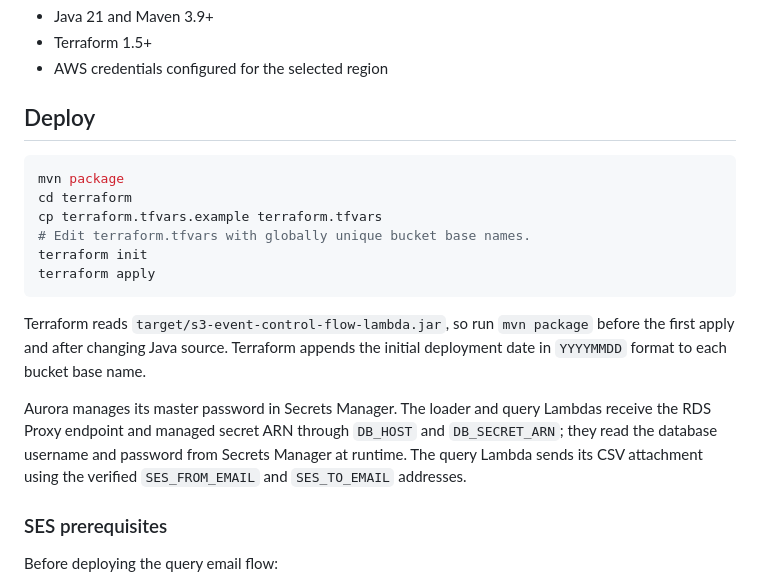
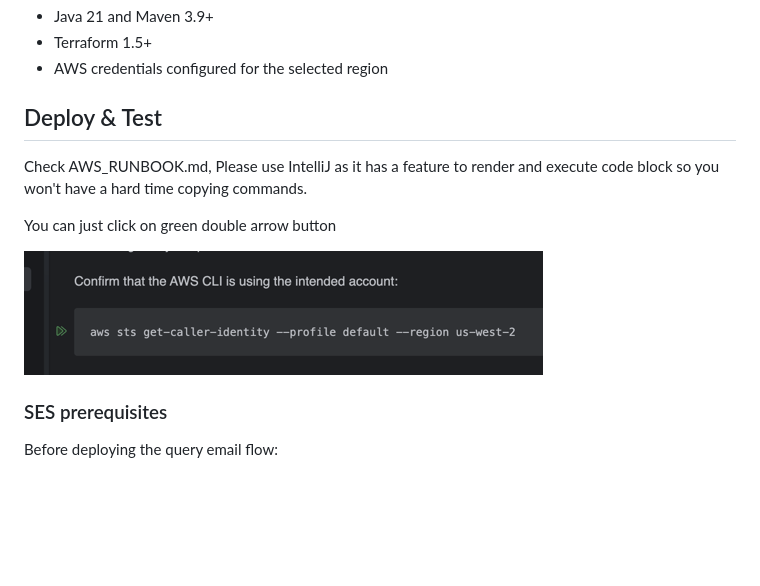
Before and after one commit to passakornsdev/tlq-pipeline-with-aws, a Markdown page: s3-event-control-flow/README.md, the part around the change. Drawn GitHub-style; pictures changed too: s3-event-control-flow/img.png (added); blank space fills up the shorter version.

````diff
--- a/s3-event-control-flow/README.md
+++ b/s3-event-control-flow/README.md
@@ -14,21 +14,12 @@ Terraform deploys two S3 buckets and three Java 21 Lambda functions:
 - Terraform 1.5+
 - AWS credentials configured for the selected region
 
-## Deploy
+## Deploy & Test
+Check AWS_RUNBOOK.md, Please use IntelliJ as it has a feature to render and execute code block so you won't have a hard time copying commands.
 
-```bash
-mvn package
-cd terraform
-cp terraform.tfvars.example terraform.tfvars
-# Edit terraform.tfvars with globally unique bucket base names.
-terraform init
-terraform apply
-```
+You can just click on green double arrow button
 
-Terraform reads `target/s3-event-control-flow-lambda.jar`, so run `mvn package` before the first apply and after changing Java source.
-Terraform appends the initial deployment date in `YYYYMMDD` format to each bucket base name.
-
-Aurora manages its master password in Secrets Manager. The loader and query Lambdas receive the RDS Proxy endpoint and managed secret ARN through `DB_HOST` and `DB_SECRET_ARN`; they read the database username and password from Secrets Manager at runtime. The query Lambda sends its CSV attachment using the verified `SES_FROM_EMAIL` and `SES_TO_EMAIL` addresses.
+![img.png](img.png)
 
 ### SES prerequisites
 
````
